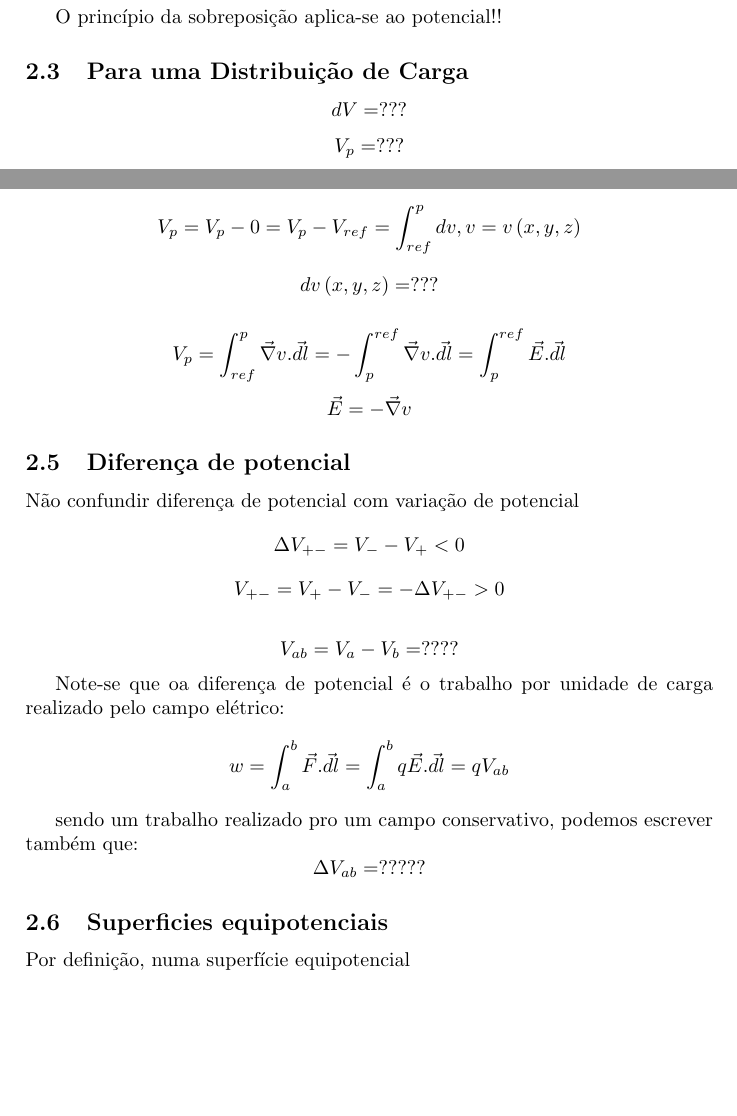
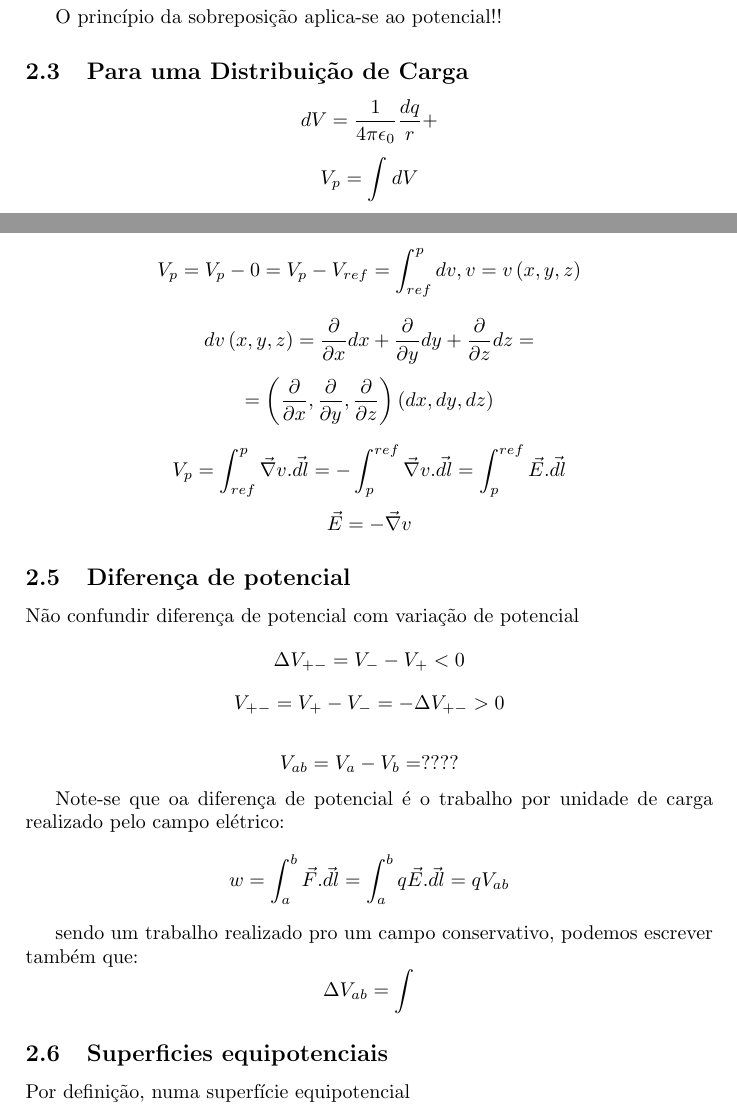
Before and after one commit to NuclearMonk/LaTex_Notes, a LaTeX document (F3/F3.tex): two parts of pages 4 and 5 of 5, joined at a grey line, cut so that both start at the same text, the shorter picture padded with empty space. Compiled offline with pdfLaTeX.

Commit message:
2021/12/03 16:06

```diff
--- a/F3/F3.tex
+++ b/F3/F3.tex
@@ -146,15 +146,16 @@ portante, num caso geral, o potencial é definido por uma parte constante
 O princípio da sobreposição aplica-se ao potencial!!
 
 \subsection{Para uma Distribuição de Carga}
-\[dV = ???\]
-\[V_p = ???\]
+\[dV = \frac{1}{4\pi\epsilon_0} \frac{dq}{r} +\]
+\[V_p = \int_{}^{} dV \]
 
 \subsection{Relação Entre V e \texorpdfstring{$\vec{E}$}{E}}
 Já sabemos como obter V a partir de $\vec{E}$:
 \[V_p = \int_{p}^{\infty}\vec{E}.\vec{dl}\]
 Como podemos obter $\vec{E}$ a partir de V\@?
 \[V_p = V_p-0 = V_p-V_{ref}= \int_{ref}^{p}dv, v= v \left(x,y,z\right)\]
-\[dv\left(x,y,z\right) = ???\]
+\[dv\left(x,y,z\right) = \frac{\partial}{\partial x}dx + \frac{\partial}{\partial y}dy +\frac{\partial}{\partial z}dz =\]
+\[=\left(\frac{\partial}{\partial x},\frac{\partial}{\partial y},\frac{\partial}{\partial z}\right)\left(dx,dy,dz\right)\]
 
 \[V_p = \int_{ref}^{p}\vec{\nabla}v.\vec{dl}= -\int_{p}^{ref}\vec{\nabla}v.\vec{dl}= \int_{p}^{ref}\vec{E}.\vec{dl}\]
 \[\vec{E} = -\vec{\nabla}v\]
@@ -170,7 +171,7 @@ Note-se que oa diferença de potencial é o trabalho por unidade de carga realiz
 \[w= \int_{a}^{b}\vec{F}.\vec{dl}= \int_{a}^{b}q\vec{E}.\vec{dl}=qV_{ab}\]
 
 sendo um trabalho realizado pro um campo conservativo, podemos escrever também que:
-\[\Delta V_{ab}= ????? \]
+\[\Delta V_{ab}= \int_{}^{} \]
 
 \subsection{Superficies equipotenciais}
 Por definição, numa superfície equipotencial
```
Also changed, not shown: F3/F3.pdf, F3/F3.tex (3 more changed lines), 1 other file.
